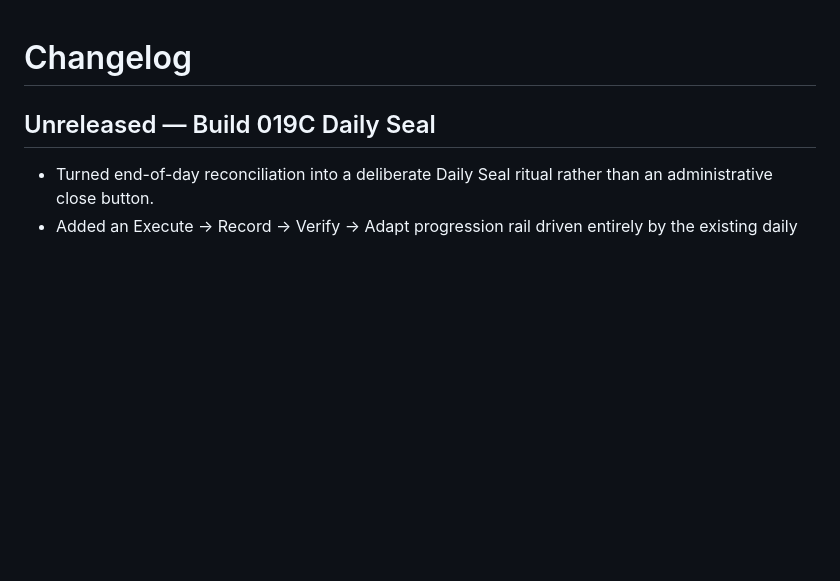
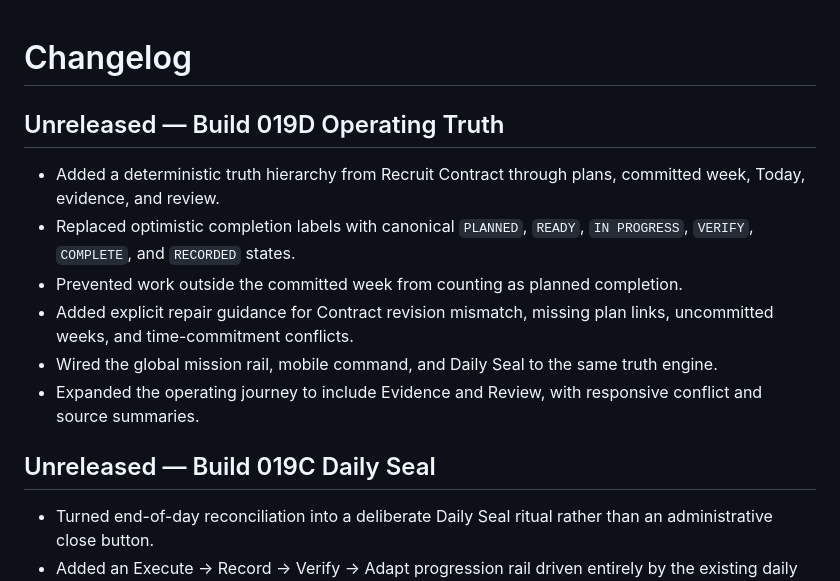
Before and after one commit to ekacker-bit/Coach-Dominion2, a Markdown page: CHANGELOG.md, the part around the change. Rendered like a GitHub page; blank space fills up the shorter version.

Commit message:
Build 019D operating truth: update CHANGELOG.md

```diff
--- a/CHANGELOG.md
+++ b/CHANGELOG.md
@@ -1,4 +1,13 @@
 # Changelog
+
+## Unreleased — Build 019D Operating Truth
+
+- Added a deterministic truth hierarchy from Recruit Contract through plans, committed week, Today, evidence, and review.
+- Replaced optimistic completion labels with canonical `PLANNED`, `READY`, `IN PROGRESS`, `VERIFY`, `COMPLETE`, and `RECORDED` states.
+- Prevented work outside the committed week from counting as planned completion.
+- Added explicit repair guidance for Contract revision mismatch, missing plan links, uncommitted weeks, and time-commitment conflicts.
+- Wired the global mission rail, mobile command, and Daily Seal to the same truth engine.
+- Expanded the operating journey to include Evidence and Review, with responsive conflict and source summaries.
 
 ## Unreleased — Build 019C Daily Seal
 
```
